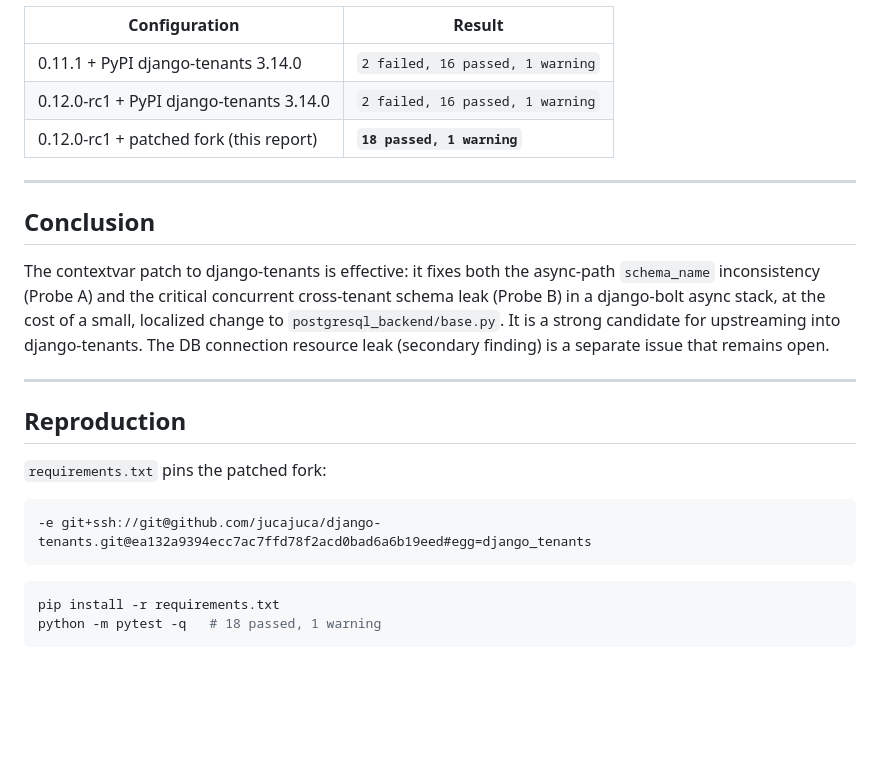
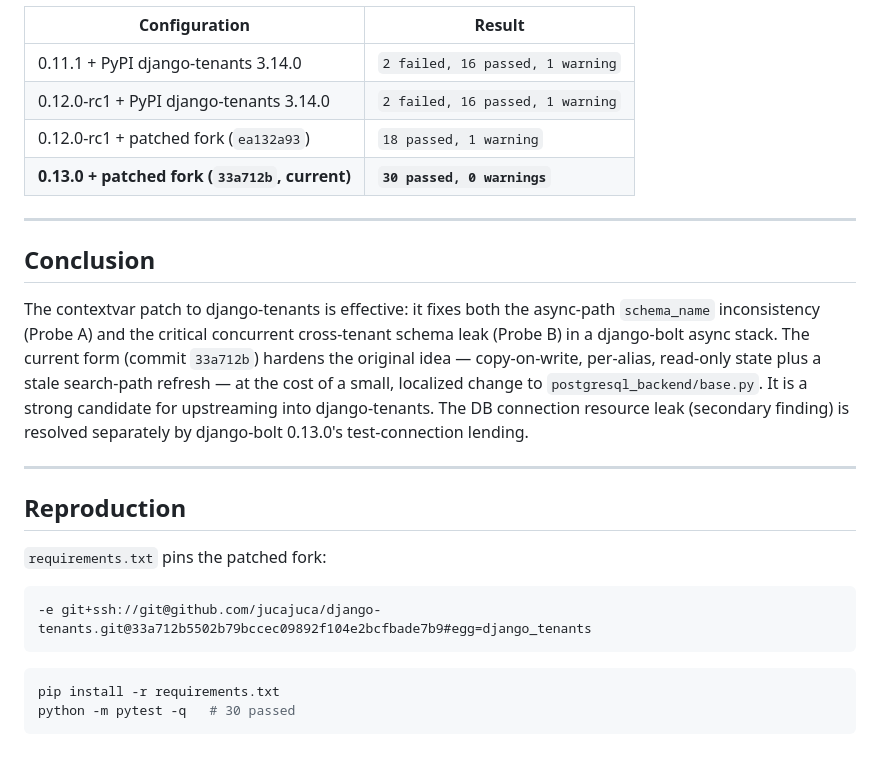
Before and after one commit to jucajuca/django-bolt-tenants, a Markdown page: REPORT.md, the part around one of its changes. Drawn GitHub-style; blank space fills up the shorter version.

````diff
--- a/REPORT.md
+++ b/REPORT.md
@@ -117,7 +168,8 @@ $ pytest -q
 |---------------|--------|
 | 0.11.1 + PyPI django-tenants 3.14.0 | `2 failed, 16 passed, 1 warning` |
 | 0.12.0-rc1 + PyPI django-tenants 3.14.0 | `2 failed, 16 passed, 1 warning` |
-| 0.12.0-rc1 + patched fork (this report) | **`18 passed, 1 warning`** |
+| 0.12.0-rc1 + patched fork (`ea132a93`) | `18 passed, 1 warning` |
+| **0.13.0 + patched fork (`33a712b`, current)** | **`30 passed, 0 warnings`** |
 
 ---
 
@@ -125,10 +177,12 @@ $ pytest -q
 
 The contextvar patch to django-tenants is effective: it fixes both the async-path
 `schema_name` inconsistency (Probe A) and the critical concurrent cross-tenant schema
-leak (Probe B) in a django-bolt async stack, at the cost of a small, localized change
-to `postgresql_backend/base.py`. It is a strong candidate for upstreaming into
-django-tenants. The DB connection resource leak (secondary finding) is a separate
-issue that remains open.
+leak (Probe B) in a django-bolt async stack. The current form (commit `33a712b`)
+hardens the original idea — copy-on-write, per-alias, read-only state plus a stale
+search-path refresh — at the cost of a small, localized change to
+`postgresql_backend/base.py`. It is a strong candidate for upstreaming into
+django-tenants. The DB connection resource leak (secondary finding) is resolved
+separately by django-bolt 0.13.0's test-connection lending.
 
 ---
 
@@ -136,10 +190,10 @@ issue that remains open.
 
 `requirements.txt` pins the patched fork:
 ```
--e git+ssh://git@github.com/jucajuca/django-tenants.git@ea132a9394ecc7ac7ffd78f2acd0bad6a6b19eed#egg=django_tenants
+-e git+ssh://git@github.com/jucajuca/django-tenants.git@33a712b5502b79bccec09892f104e2bcfbade7b9#egg=django_tenants
 ```
 
 ```bash
 pip install -r requirements.txt
-python -m pytest -q   # 18 passed, 1 warning
+python -m pytest -q   # 30 passed
 ```
````
Also changed, not shown: other parts of REPORT.md (+105 -54 lines).
